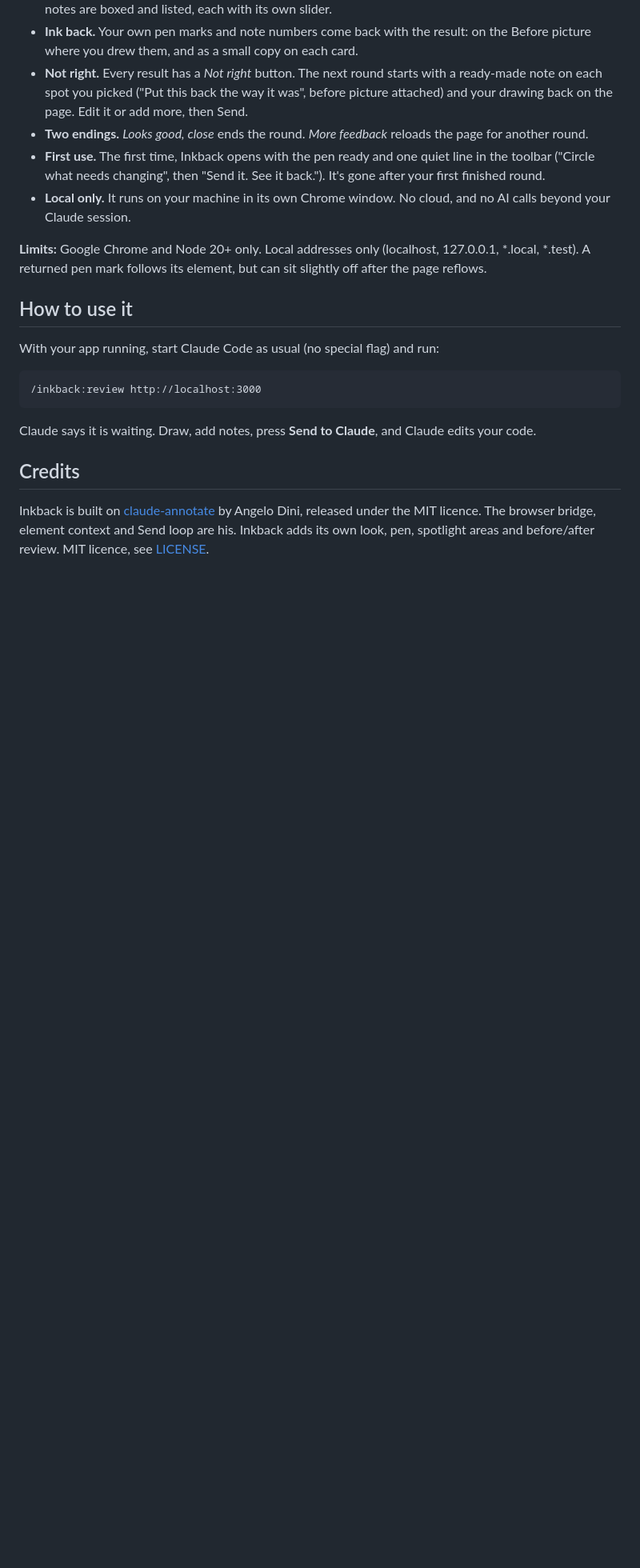
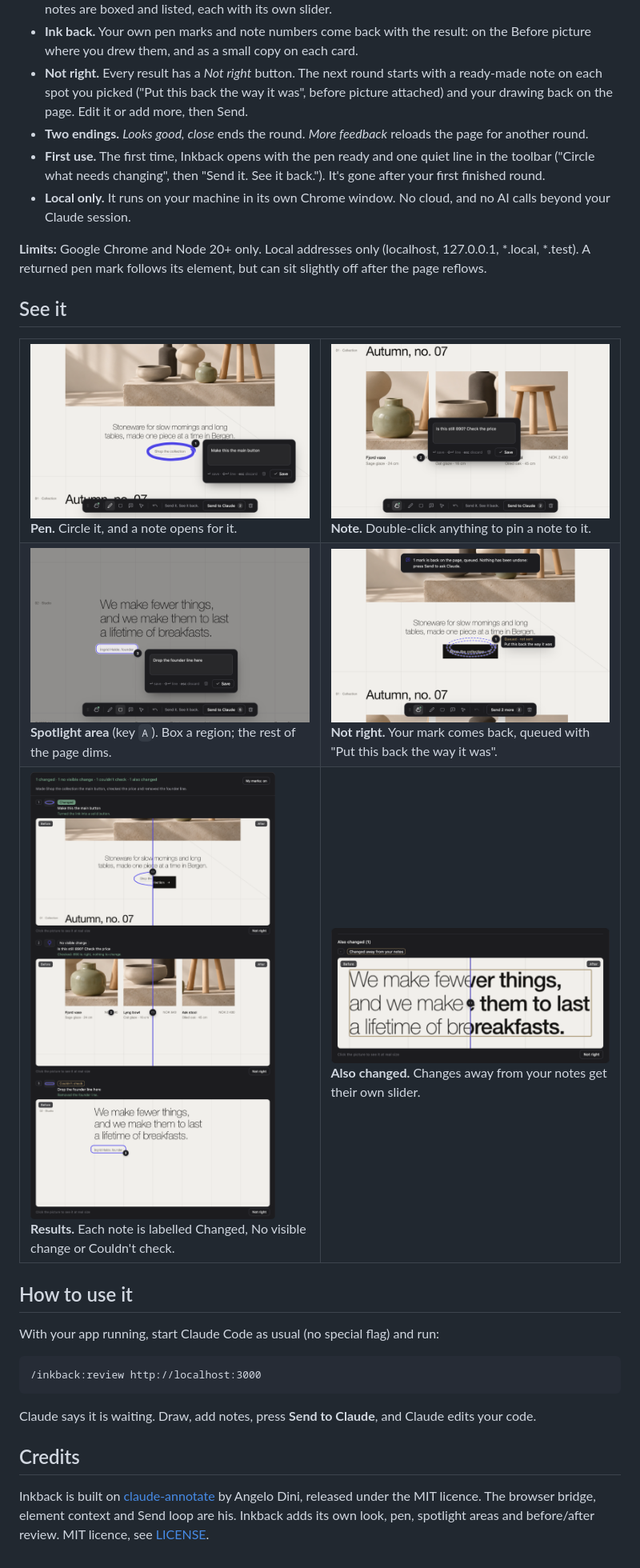
Before and after one commit to petertrawka/inkback, a Markdown page: README.md, the part around the change. Shown at 80% size. GitHub-like rendering; pictures changed too: assets/result-also-changed.png (added), assets/result-labels.png (added), assets/result-not-right.png (added); blank space fills up the shorter version.

Commit message:
README: "See it" gallery of real screenshots (pen, note, area, labels, also changed, not right)
Co-Authored-By: Claude Opus 5.5 <noreply@anthropic.com>

```diff
--- a/README.md
+++ b/README.md
@@ -33,6 +33,23 @@ Draw and comment right on the page, press **Send to Claude**, and Claude edits t
 
 **Limits:** Google Chrome and Node 20+ only. Local addresses only (localhost, 127.0.0.1, *.local, *.test). A returned pen mark follows its element, but can sit slightly off after the page reflows.
 
+## See it
+
+<table>
+<tr>
+<td width="50%"><img src="assets/tools-pen.png" alt="The indigo brush pen circles a faint 'Shop the collection' link on a ceramics shop page; its linked note, 'Make this the main button', is open beside it and the toolbar below reads 'Send it. See it back.'"><br><b>Pen.</b> Circle it, and a note opens for it.</td>
+<td width="50%"><img src="assets/tools-note.png" alt="A numbered pin on the price under a vase photo, with a note open: 'Is this still 890? Check the price'."><br><b>Note.</b> Double-click anything to pin a note to it.</td>
+</tr>
+<tr>
+<td><img src="assets/tools-area.png" alt="A Spotlight area box around the line 'Ingrid Halde, founder'; the rest of the page is dimmed and the note reads 'Drop the founder line here'."><br><b>Spotlight area</b> (key <code>A</code>). Box a region; the rest of the page dims.</td>
+<td><img src="assets/result-not-right.png" alt="After Not right, the user's circle is back on the page as a dashed outline around the new black button, with a pin labelled 'Queued · not sent: Put this back the way it was' and a message that nothing has been undone yet."><br><b>Not right.</b> Your mark comes back, queued with "Put this back the way it was".</td>
+</tr>
+<tr>
+<td valign="top"><img src="assets/result-labels.png" alt="The result screen headed '1 changed · 1 no visible change · 1 couldn't check · 1 also changed', with three cards: Changed (the link is now a black button, shown with a before/after slider), No visible change (the price note) and Couldn't check (the founder line was removed, so only the Before picture is shown)."><br><b>Results.</b> Each note is labelled Changed, No visible change or Couldn't check.</td>
+<td valign="top"><img src="assets/result-also-changed.png" alt="'Also changed (1)': a boxed before/after slider shows the studio quote turned from light to bold, a change nobody asked for."><br><b>Also changed.</b> Changes away from your notes get their own slider.</td>
+</tr>
+</table>
+
 ## How to use it
 
 With your app running, start Claude Code as usual (no special flag) and run:
```
